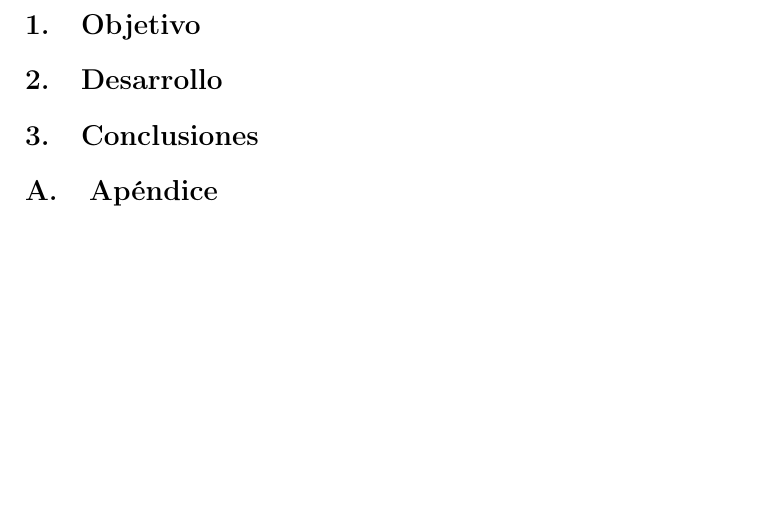
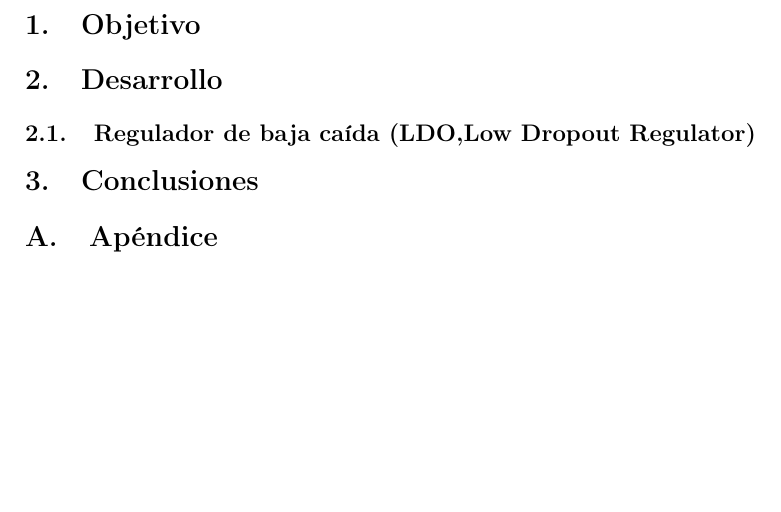
Before and after one commit to Seba-SL/TP-TA138-G7, a LaTeX document (Documentación/Informe/informe.tex): part of page 3 of 3, cut so that both start at the same text. Compiled offline with pdfLaTeX.

```diff
--- a/Documentación/Informe/informe.tex
+++ b/Documentación/Informe/informe.tex
@@ -90,6 +90,8 @@
 
 \section{Desarrollo}
 
+\subsection{Regulador de baja caída (LDO,Low Dropout Regulator)}
+
 \section{Conclusiones}
 
 
```
Also changed, not shown: Documentación/Informe/informe.pdf, 6 other files.
